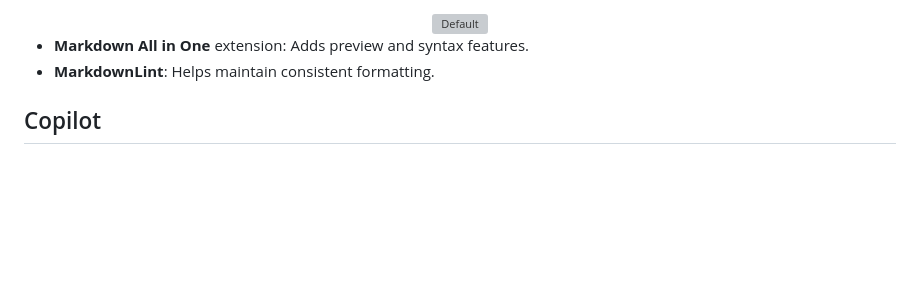
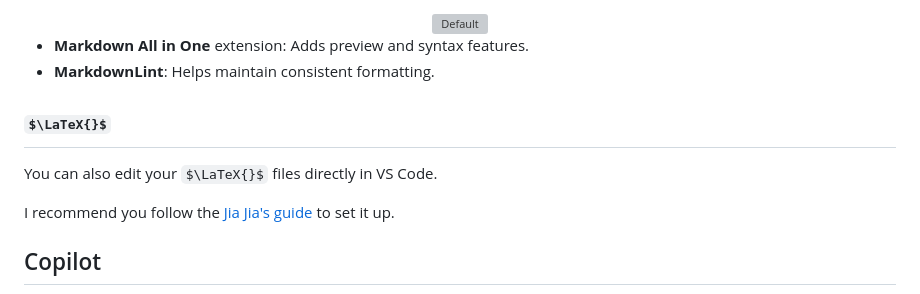
Before and after one commit to jjgecon/vs_code_workflow, a Markdown page: README.md, the part around one of its changes. Rendered like a GitHub page; some formulas as TeX source; blank space fills up the shorter version; grey boxes are pictures that could not be loaded.

Commit message:
added Latex support secton

```diff
--- a/README.md
+++ b/README.md
@@ -167,6 +167,12 @@ Preview your Markdown by using the `Preview` button. Alternatively, use the comm
 
 - **Markdown All in One** extension: Adds preview and syntax features.
 - **MarkdownLint**: Helps maintain consistent formatting.
+
+## $\LaTeX{}$
+
+You can also edit your $\LaTeX{}$ files directly in VS Code.
+
+I recommend you follow the [Jia Jia's guide](https://mathjiajia.github.io/vscode-and-latex/) to set it up.
 
 ## Copilot
 
```
Also changed, not shown: other parts of README.md (+1 -1 lines).
